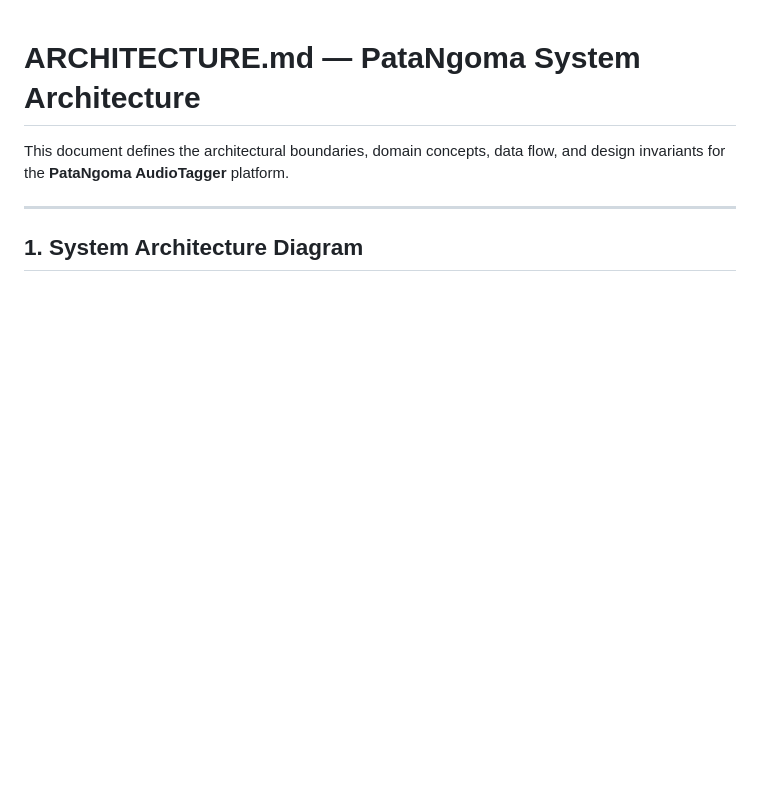
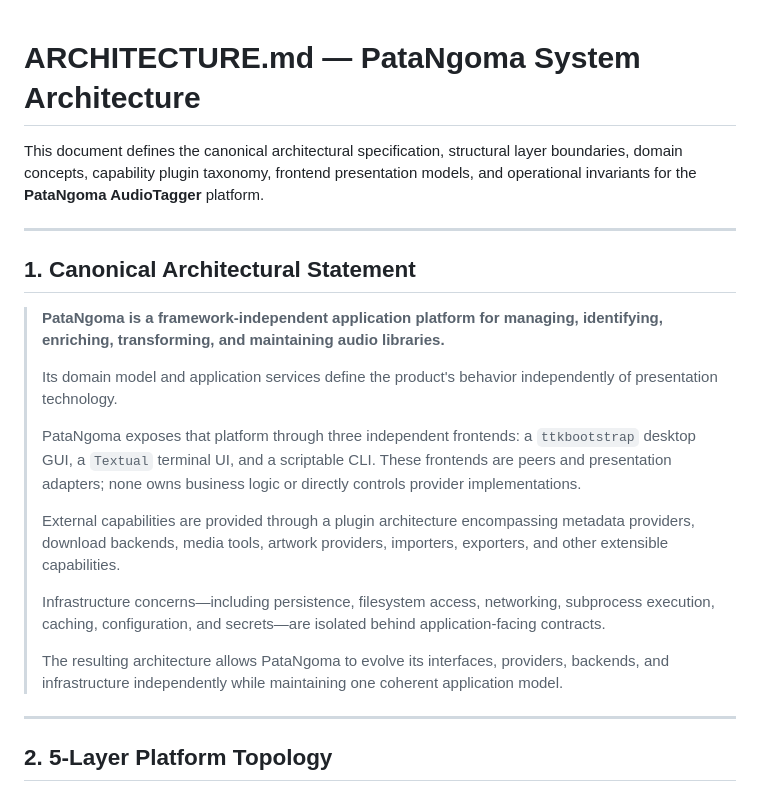
Before and after one commit to FourtyThree43/PataNgoma-AudioTagger-tool, a Markdown page: ARCHITECTURE.md, the part around one of its changes. GitHub-like rendering; blank space fills up the shorter version.

````diff
--- a/ARCHITECTURE.md
+++ b/ARCHITECTURE.md
@@ -1,10 +1,26 @@
 # ARCHITECTURE.md — PataNgoma System Architecture
 
-This document defines the architectural boundaries, domain concepts, data flow, and design invariants for the **PataNgoma AudioTagger** platform.
+This document defines the canonical architectural specification, structural layer boundaries, domain concepts, capability plugin taxonomy, frontend presentation models, and operational invariants for the **PataNgoma AudioTagger** platform.
 
 ---
 
-## 1. System Architecture Diagram
+## 1. Canonical Architectural Statement
+
+> **PataNgoma is a framework-independent application platform for managing, identifying, enriching, transforming, and maintaining audio libraries.**
+>
+> Its domain model and application services define the product's behavior independently of presentation technology.
+>
+> PataNgoma exposes that platform through three independent frontends: a `ttkbootstrap` desktop GUI, a `Textual` terminal UI, and a scriptable CLI. These frontends are peers and presentation adapters; none owns business logic or directly controls provider implementations.
+>
+> External capabilities are provided through a plugin architecture encompassing metadata providers, download backends, media tools, artwork providers, importers, exporters, and other extensible capabilities.
+>
+> Infrastructure concerns—including persistence, filesystem access, networking, subprocess execution, caching, configuration, and secrets—are isolated behind application-facing contracts.
+>
+> The resulting architecture allows PataNgoma to evolve its interfaces, providers, backends, and infrastructure independently while maintaining one coherent application model.
+
+---
+
+## 2. 5-Layer Platform Topology
 
 ```mermaid
 flowchart TD
````
Also changed, not shown: other parts of ARCHITECTURE.md (+113 -92 lines), SCREEN_CATALOGUE.md (added, +289 -0 lines).
